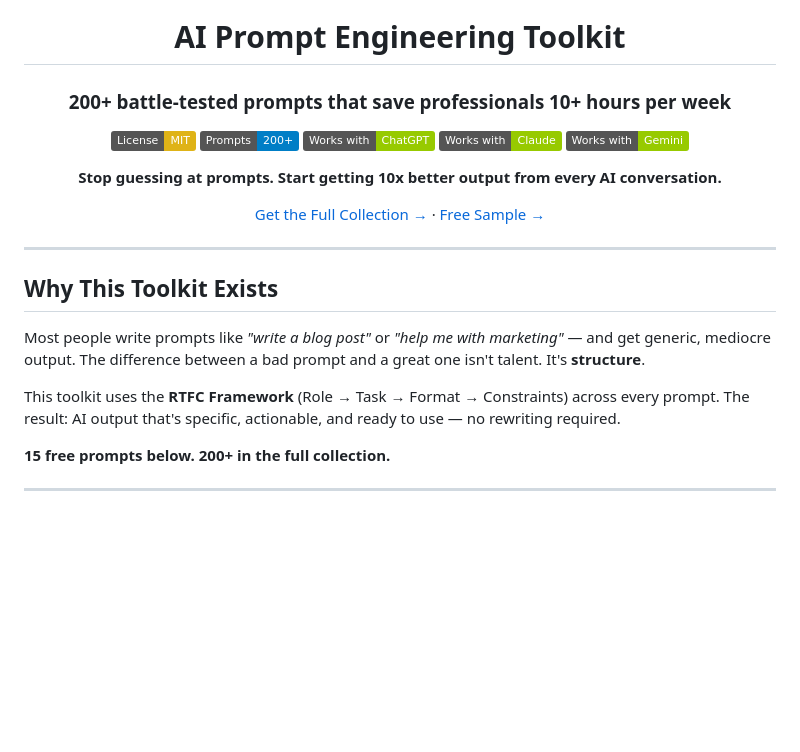
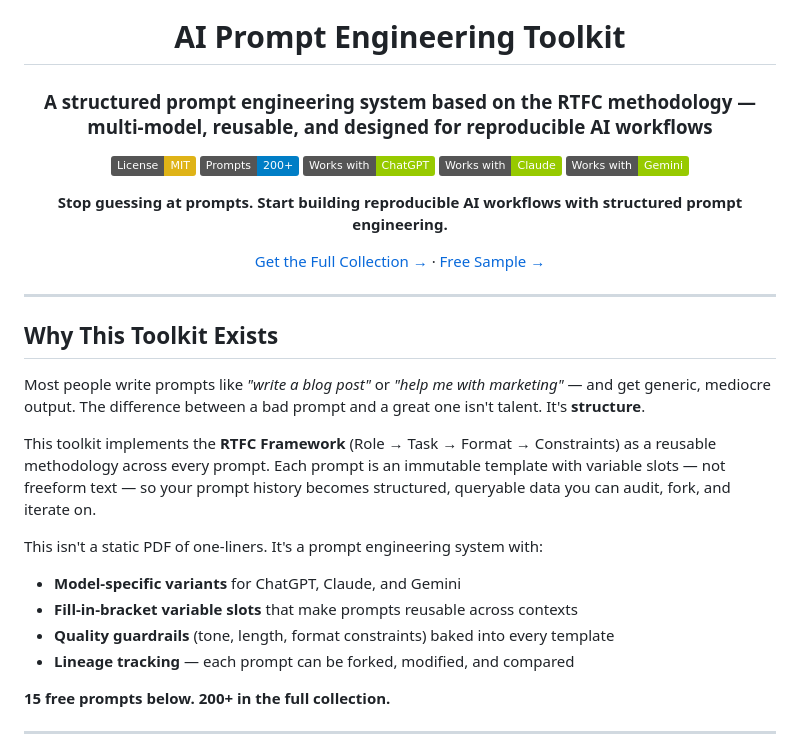
Before and after one commit to ic3bl3u-bit/ai-prompt-engineering-toolkit, a Markdown page: README.md, the part around the change. Drawn GitHub-style; badges without logos; blank space fills up the shorter version.

Commit message:
Reframe positioning: from 'prompt packs' to 'structured prompt engineering system'

```diff
--- a/README.md
+++ b/README.md
@@ -4,7 +4,7 @@
 
 # AI Prompt Engineering Toolkit
 
-### 200+ battle-tested prompts that save professionals 10+ hours per week
+### A structured prompt engineering system based on the RTFC methodology — multi-model, reusable, and designed for reproducible AI workflows
 
 [![License: MIT](https://img.shields.io/badge/License-MIT-yellow.svg)](https://opensource.org/licenses/MIT)
 [![Prompts](https://img.shields.io/badge/Prompts-200+-blue.svg)](https://streamline501.gumroad.com)
@@ -12,7 +12,7 @@
 [![Works with Claude](https://img.shields.io/badge/Works%20with-Claude-green.svg)](https://streamline501.gumroad.com)
 [![Works with Gemini](https://img.shields.io/badge/Works%20with-Gemini-green.svg)](https://streamline501.gumroad.com)
 
-**Stop guessing at prompts. Start getting 10x better output from every AI conversation.**
+**Stop guessing at prompts. Start building reproducible AI workflows with structured prompt engineering.**
 
 [Get the Full Collection →](https://streamline501.gumroad.com/l/complete-ai-toolkit) · [Free Sample →](https://streamline501.gumroad.com/l/free-ai-prompts-sample)
 
@@ -24,7 +24,13 @@
 
 Most people write prompts like *"write a blog post"* or *"help me with marketing"* — and get generic, mediocre output. The difference between a bad prompt and a great one isn't talent. It's **structure**.
 
-This toolkit uses the **RTFC Framework** (Role → Task → Format → Constraints) across every prompt. The result: AI output that's specific, actionable, and ready to use — no rewriting required.
+This toolkit implements the **RTFC Framework** (Role → Task → Format → Constraints) as a reusable methodology across every prompt. Each prompt is an immutable template with variable slots — not freeform text — so your prompt history becomes structured, queryable data you can audit, fork, and iterate on.
+
+This isn't a static PDF of one-liners. It's a prompt engineering system with:
+- **Model-specific variants** for ChatGPT, Claude, and Gemini
+- **Fill-in-bracket variable slots** that make prompts reusable across contexts
+- **Quality guardrails** (tone, length, format constraints) baked into every template
+- **Lineage tracking** — each prompt can be forked, modified, and compared
 
 **15 free prompts below. 200+ in the full collection.**
 
```
